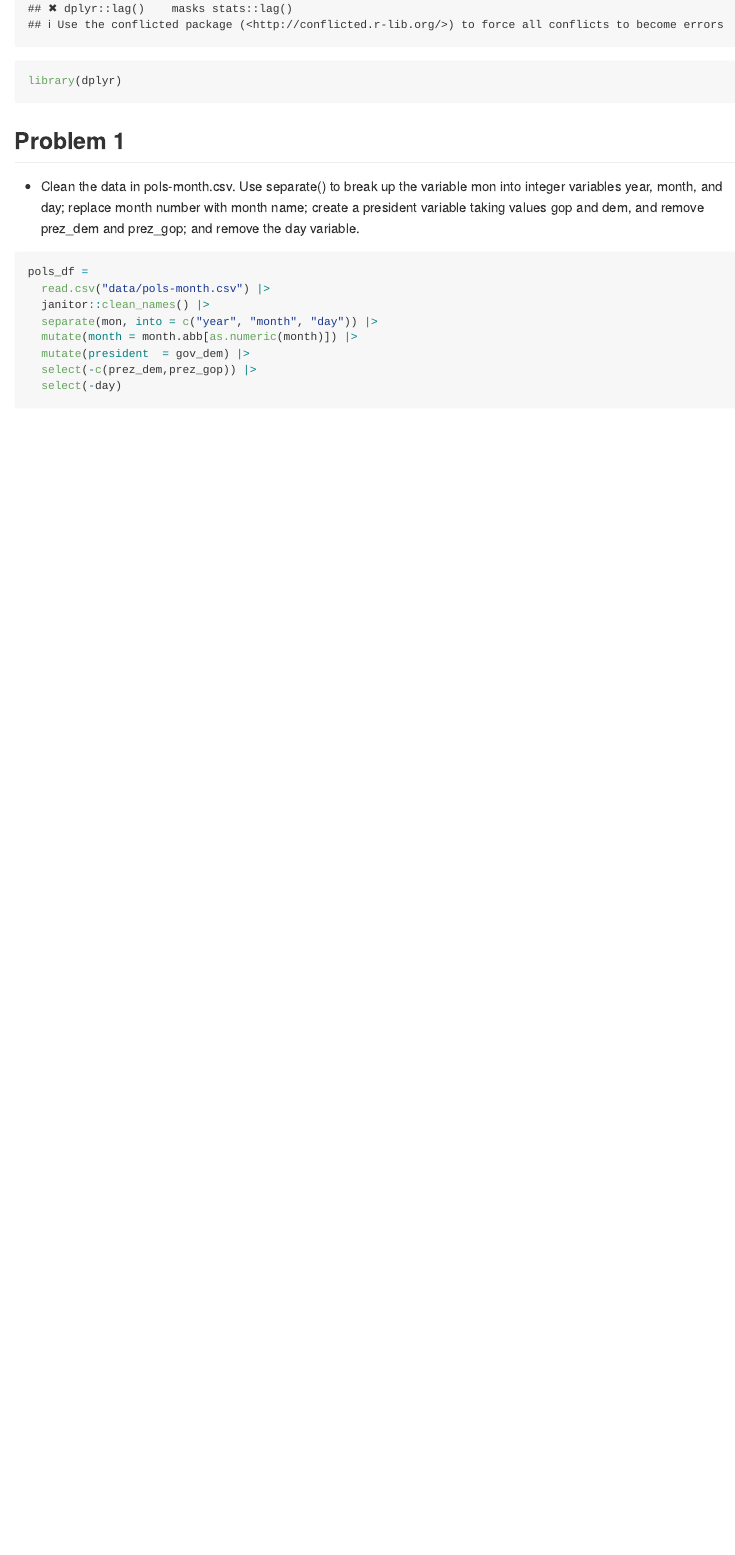
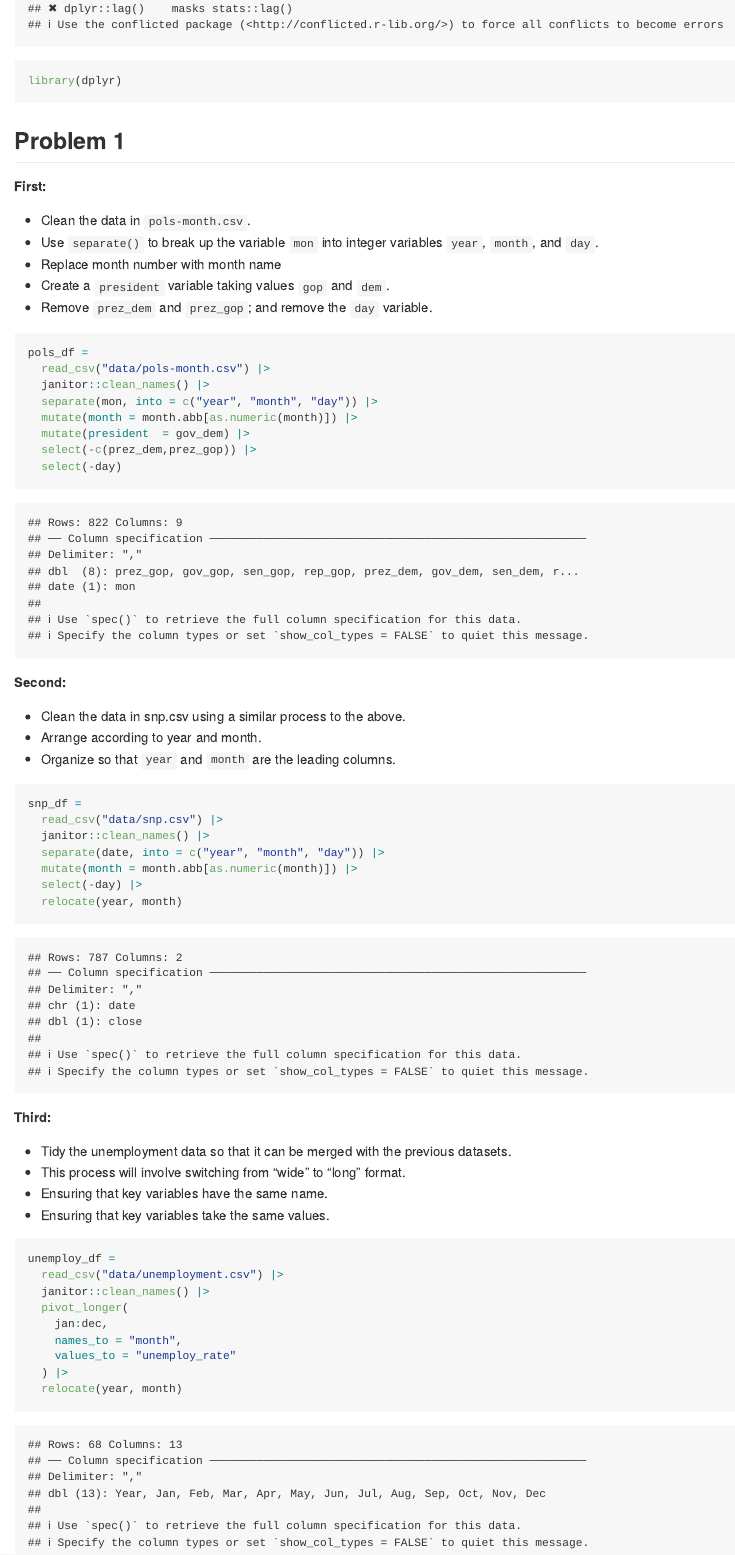
Before and after one commit to Cynthia1688/p8105_hw2_yc4384, an R Markdown document (p8105_hw2_yc4384.Rmd): the page in a window 1100 px wide, from 390 px down. The pictures show the output file p8105_hw2_yc4384.md that the author committed with the source, drawn offline in the style of GitHub.

Commit message:
Problem 1 - step 2 and 3 solved.

````diff
--- a/p8105_hw2_yc4384.Rmd
+++ b/p8105_hw2_yc4384.Rmd
@@ -16,10 +16,16 @@ library(dplyr)
 
 ## Problem 1
 
-* Clean the data in pols-month.csv. Use separate() to break up the variable mon into integer variables year, month, and day; replace month number with month name; create a president variable taking values gop and dem, and remove prez_dem and prez_gop; and remove the day variable.
+**First:**
+
+* Clean the data in `pols-month.csv`.
+* Use `separate()` to break up the variable `mon` into integer variables `year`, `month`, and `day`.
+* Replace month number with month name
+* Create a `president` variable taking values `gop` and `dem`.
+* Remove `prez_dem` and `prez_gop`; and remove the `day` variable.
 ```{r}
 pols_df =
-  read.csv("data/pols-month.csv") |>
+  read_csv("data/pols-month.csv") |>
   janitor::clean_names() |>
   separate(mon, into = c("year", "month", "day")) |>
   mutate(month = month.abb[as.numeric(month)]) |>
@@ -27,3 +33,37 @@ pols_df =
   select(-c(prez_dem,prez_gop)) |>
   select(-day)
 ```
+
+**Second:**
+
+* Clean the data in snp.csv using a similar process to the above.
+* Arrange according to year and month.
+* Organize so that `year` and `month` are the leading columns.
+```{r}
+snp_df =
+  read_csv("data/snp.csv") |>
+  janitor::clean_names() |>
+  separate(date, into = c("year", "month", "day")) |>
+  mutate(month = month.abb[as.numeric(month)]) |>
+  select(-day) |>
+  relocate(year, month)
+```
+
+**Third:**
+
+* Tidy the unemployment data so that it can be merged with the previous datasets.
+* This process will involve switching from “wide” to “long” format.
+* Ensuring that key variables have the same name.
+* Ensuring that key variables take the same values.
+
+```{r}
+unemploy_df =
+  read_csv("data/unemployment.csv") |>
+  janitor::clean_names() |>
+  pivot_longer(
+    jan:dec,
+    names_to = "month",
+    values_to = "unemploy_rate"
+  ) |>
+  relocate(year, month)
+```
````
Also changed, not shown: p8105_hw2_yc4384.md.
